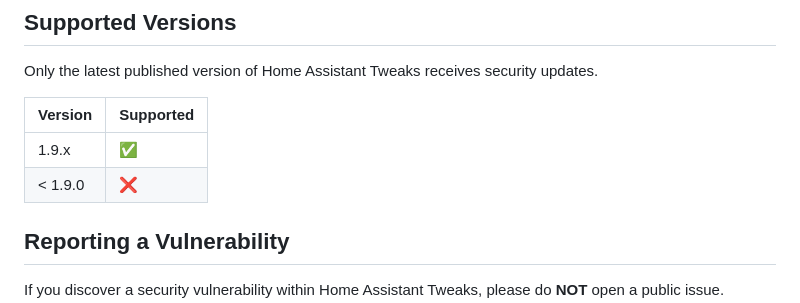
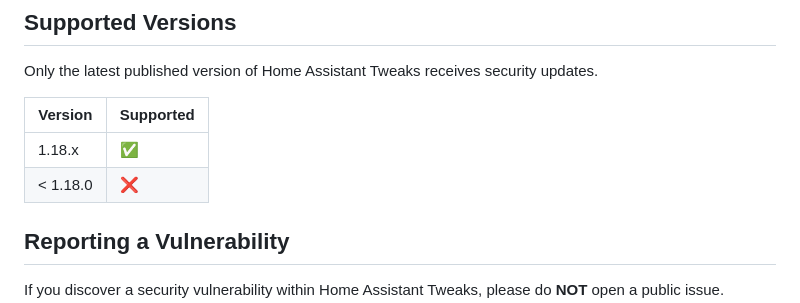
Before and after one commit to saihgupr/HomeAssistantTweaks, a Markdown page: .github/SECURITY.md, the part around the change. GitHub-like rendering.

Commit message:
Github prep

```diff
--- a/.github/SECURITY.md
+++ b/.github/SECURITY.md
@@ -4,10 +4,10 @@
 
 Only the latest published version of Home Assistant Tweaks receives security updates.
 
-| Version | Supported          |
-| ------- | ------------------ |
-| 1.9.x   | :white_check_mark: |
-| < 1.9.0 | :x:                |
+| Version  | Supported          |
+| -------- | ------------------ |
+| 1.18.x   | :white_check_mark: |
+| < 1.18.0 | :x:                |
 
 ## Reporting a Vulnerability
 
```
Also changed, not shown: README.md (+15 -3 lines), assets/empty-space-menu.png (added), assets/marketplace-sidebar.png (added).
